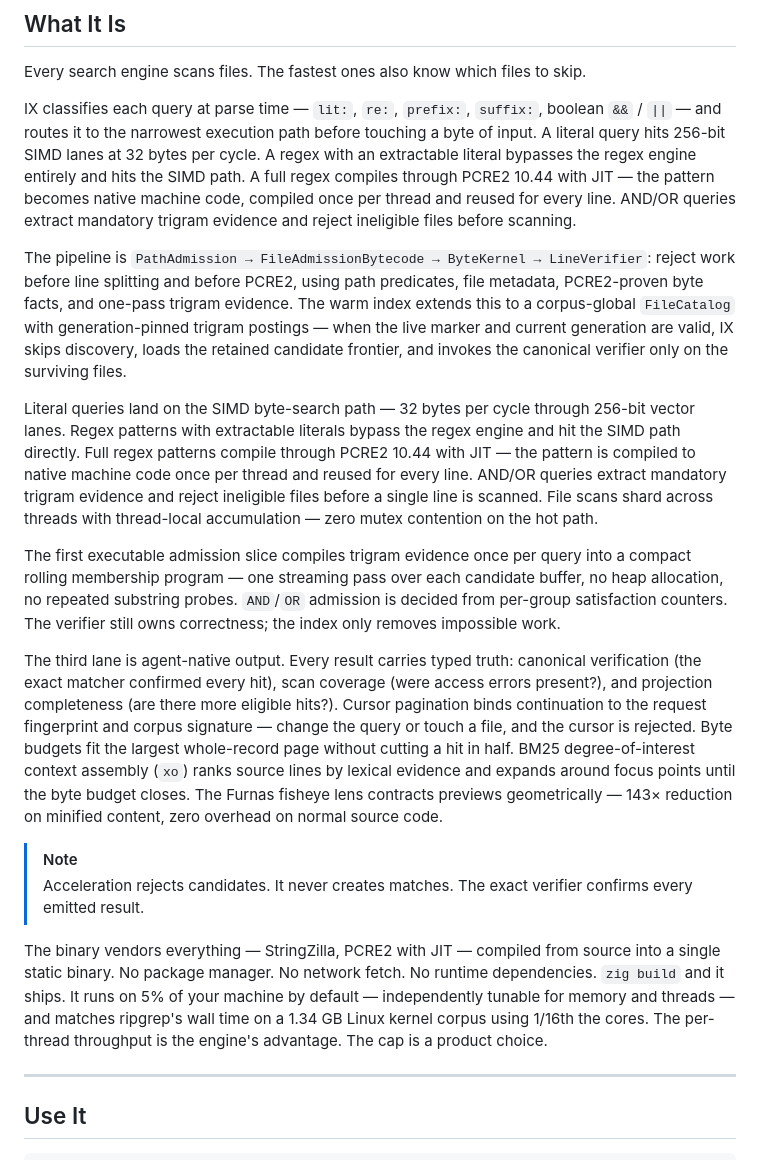
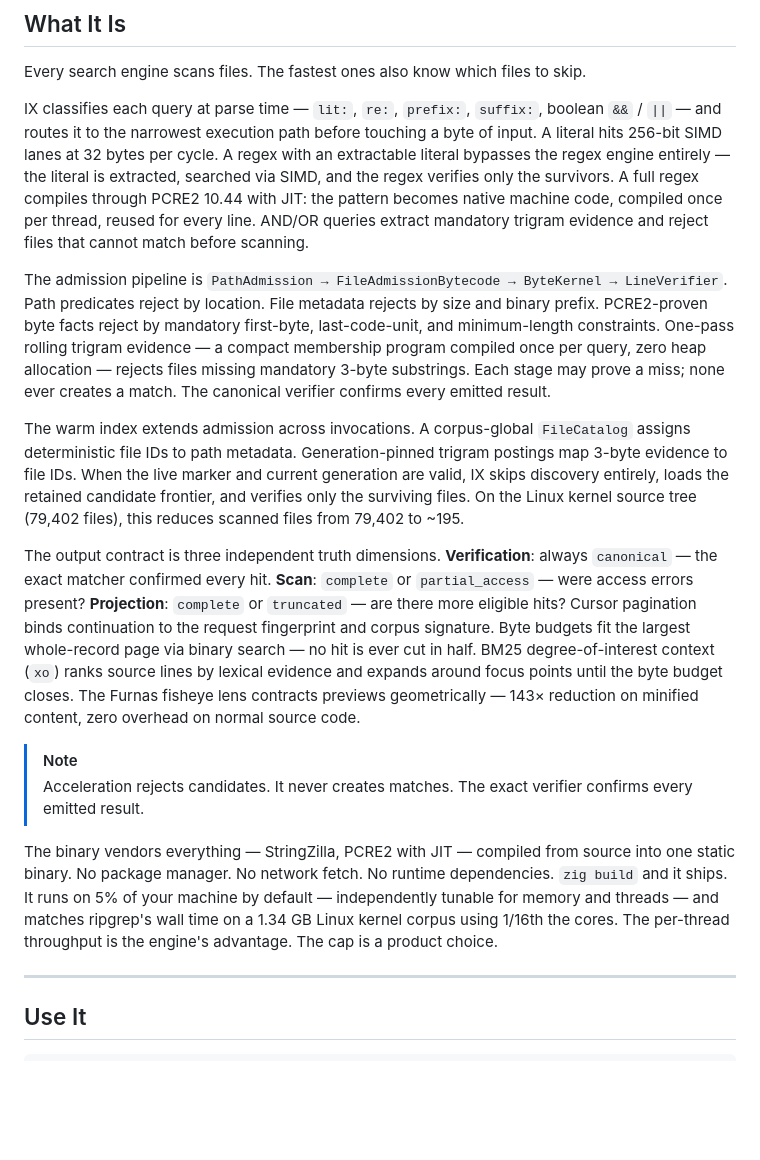
Before and after one commit to savageops/ix, a Markdown page: README.md, the part around the change. GitHub-like rendering; blank space fills up the shorter version.

Commit message:
ix: aggressive-compaction pass on README What It Is section
Apply intelligent-compactor aggressive profile to eliminate redundancy:
- Removed duplicated SIMD/PCRE2/trigram paragraph (was repeated twice)
- Restored warm index paragraph that was accidentally dropped
- Removed stale 'first/second/third lane' framing
- Tightened admission pipeline description to one paragraph
- Each paragraph now opens one curiosity gap and closes the previous
- Preserved all hard constraints: metrics, identifiers, version numbers,
  pipeline names, benchmark numbers, and the invariant note

```diff
--- a/README.md
+++ b/README.md
@@ -40,21 +40,19 @@ What ships today is not a port. The CLI contract and JSON output schema remain c
 
 Every search engine scans files. The fastest ones also know which files to skip.
 
-IX classifies each query at parse time — `lit:`, `re:`, `prefix:`, `suffix:`, boolean `&&` / `||` — and routes it to the narrowest execution path before touching a byte of input. A literal query hits 256-bit SIMD lanes at 32 bytes per cycle. A regex with an extractable literal bypasses the regex engine entirely and hits the SIMD path. A full regex compiles through PCRE2 10.44 with JIT — the pattern becomes native machine code, compiled once per thread and reused for every line. AND/OR queries extract mandatory trigram evidence and reject ineligible files before scanning.
+IX classifies each query at parse time — `lit:`, `re:`, `prefix:`, `suffix:`, boolean `&&` / `||` — and routes it to the narrowest execution path before touching a byte of input. A literal hits 256-bit SIMD lanes at 32 bytes per cycle. A regex with an extractable literal bypasses the regex engine entirely — the literal is extracted, searched via SIMD, and the regex verifies only the survivors. A full regex compiles through PCRE2 10.44 with JIT: the pattern becomes native machine code, compiled once per thread, reused for every line. AND/OR queries extract mandatory trigram evidence and reject files that cannot match before scanning.
 
-The pipeline is `PathAdmission → FileAdmissionBytecode → ByteKernel → LineVerifier`: reject work before line splitting and before PCRE2, using path predicates, file metadata, PCRE2-proven byte facts, and one-pass trigram evidence. The warm index extends this to a corpus-global `FileCatalog` with generation-pinned trigram postings — when the live marker and current generation are valid, IX skips discovery, loads the retained candidate frontier, and invokes the canonical verifier only on the surviving files.
+The admission pipeline is `PathAdmission → FileAdmissionBytecode → ByteKernel → LineVerifier`. Path predicates reject by location. File metadata rejects by size and binary prefix. PCRE2-proven byte facts reject by mandatory first-byte, last-code-unit, and minimum-length constraints. One-pass rolling trigram evidence — a compact membership program compiled once per query, zero heap allocation — rejects files missing mandatory 3-byte substrings. Each stage may prove a miss; none ever creates a match. The canonical verifier confirms every emitted result.
 
-Literal queries land on the SIMD byte-search path — 32 bytes per cycle through 256-bit vector lanes. Regex patterns with extractable literals bypass the regex engine and hit the SIMD path directly. Full regex patterns compile through PCRE2 10.44 with JIT — the pattern is compiled to native machine code once per thread and reused for every line. AND/OR queries extract mandatory trigram evidence and reject ineligible files before a single line is scanned. File scans shard across threads with thread-local accumulation — zero mutex contention on the hot path.
+The warm index extends admission across invocations. A corpus-global `FileCatalog` assigns deterministic file IDs to path metadata. Generation-pinned trigram postings map 3-byte evidence to file IDs. When the live marker and current generation are valid, IX skips discovery entirely, loads the retained candidate frontier, and verifies only the surviving files. On the Linux kernel source tree (79,402 files), this reduces scanned files from 79,402 to ~195.
 
-The first executable admission slice compiles trigram evidence once per query into a compact rolling membership program — one streaming pass over each candidate buffer, no heap allocation, no repeated substring probes. `AND`/`OR` admission is decided from per-group satisfaction counters. The verifier still owns correctness; the index only removes impossible work.
-
-The third lane is agent-native output. Every result carries typed truth: canonical verification (the exact matcher confirmed every hit), scan coverage (were access errors present?), and projection completeness (are there more eligible hits?). Cursor pagination binds continuation to the request fingerprint and corpus signature — change the query or touch a file, and the cursor is rejected. Byte budgets fit the largest whole-record page without cutting a hit in half. BM25 degree-of-interest context assembly (`xo`) ranks source lines by lexical evidence and expands around focus points until the byte budget closes. The Furnas fisheye lens contracts previews geometrically — 143× reduction on minified content, zero overhead on normal source code.
+The output contract is three independent truth dimensions. **Verification**: always `canonical` — the exact matcher confirmed every hit. **Scan**: `complete` or `partial_access` — were access errors present? **Projection**: `complete` or `truncated` — are there more eligible hits? Cursor pagination binds continuation to the request fingerprint and corpus signature. Byte budgets fit the largest whole-record page via binary search — no hit is ever cut in half. BM25 degree-of-interest context (`xo`) ranks source lines by lexical evidence and expands around focus points until the byte budget closes. The Furnas fisheye lens contracts previews geometrically — 143× reduction on minified content, zero overhead on normal source code.
 
 > [!NOTE]
 > Acceleration rejects candidates. It never creates matches.
 > The exact verifier confirms every emitted result.
 
-The binary vendors everything — StringZilla, PCRE2 with JIT — compiled from source into a single static binary. No package manager. No network fetch. No runtime dependencies. `zig build` and it ships. It runs on 5% of your machine by default — independently tunable for memory and threads — and matches ripgrep's wall time on a 1.34 GB Linux kernel corpus using 1/16th the cores. The per-thread throughput is the engine's advantage. The cap is a product choice.
+The binary vendors everything — StringZilla, PCRE2 with JIT — compiled from source into one static binary. No package manager. No network fetch. No runtime dependencies. `zig build` and it ships. It runs on 5% of your machine by default — independently tunable for memory and threads — and matches ripgrep's wall time on a 1.34 GB Linux kernel corpus using 1/16th the cores. The per-thread throughput is the engine's advantage. The cap is a product choice.
 
 ---
 
```
